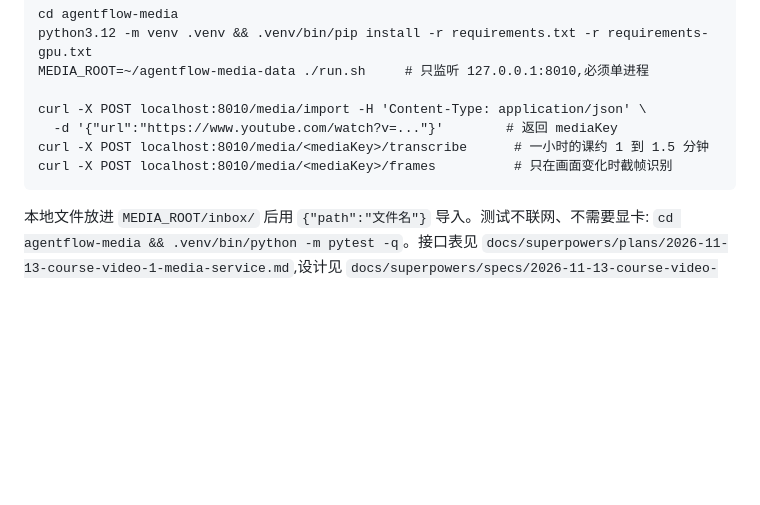
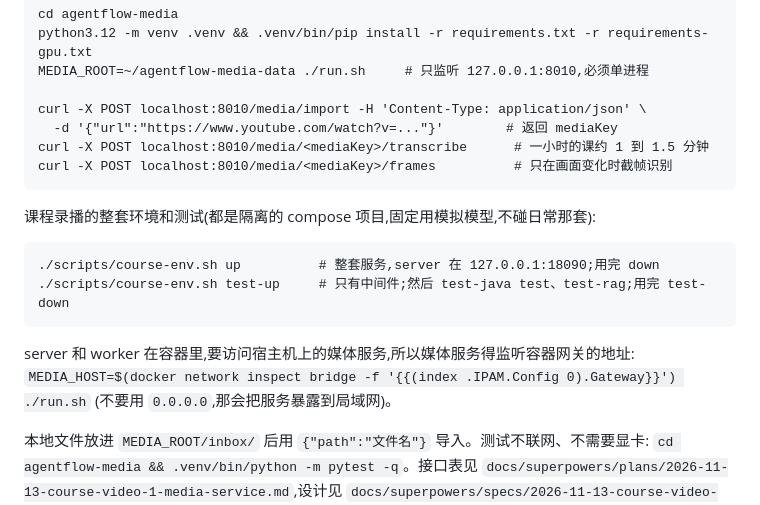
Before and after one commit to congfanpu-lgtm/agentflow, a Markdown page: README.zh.md, the part around the change. Drawn GitHub-style; blank space fills up the shorter version.

Commit message:
docs: 课程环境的启动方式和媒体服务的监听地址
Co-Authored-By: Claude Fable 5.2 <noreply@anthropic.com>
Claude-Session: https://claude.ai/code/session_01HFW9n6SL15XTvahZ4UKzZc

```diff
--- a/README.zh.md
+++ b/README.zh.md
@@ -212,6 +212,15 @@ router(意图判断是否需要检索)→ retriever(**命中才检索**,不是
     curl -X POST localhost:8010/media/<mediaKey>/transcribe      # 一小时的课约 1 到 1.5 分钟
     curl -X POST localhost:8010/media/<mediaKey>/frames          # 只在画面变化时截帧识别
 
+课程录播的整套环境和测试(都是隔离的 compose 项目,固定用模拟模型,不碰日常那套):
+
+    ./scripts/course-env.sh up          # 整套服务,server 在 127.0.0.1:18090;用完 down
+    ./scripts/course-env.sh test-up     # 只有中间件;然后 test-java test、test-rag;用完 test-down
+
+server 和 worker 在容器里,要访问宿主机上的媒体服务,所以媒体服务得监听容器网关的地址:
+`MEDIA_HOST=$(docker network inspect bridge -f '{{(index .IPAM.Config 0).Gateway}}') ./run.sh`
+(不要用 `0.0.0.0`,那会把服务暴露到局域网)。
+
 本地文件放进 `MEDIA_ROOT/inbox/` 后用 `{"path":"文件名"}` 导入。测试不联网、不需要显卡:
 `cd agentflow-media && .venv/bin/python -m pytest -q`。接口表见
 `docs/superpowers/plans/2026-11-13-course-video-1-media-service.md`,设计见
```
